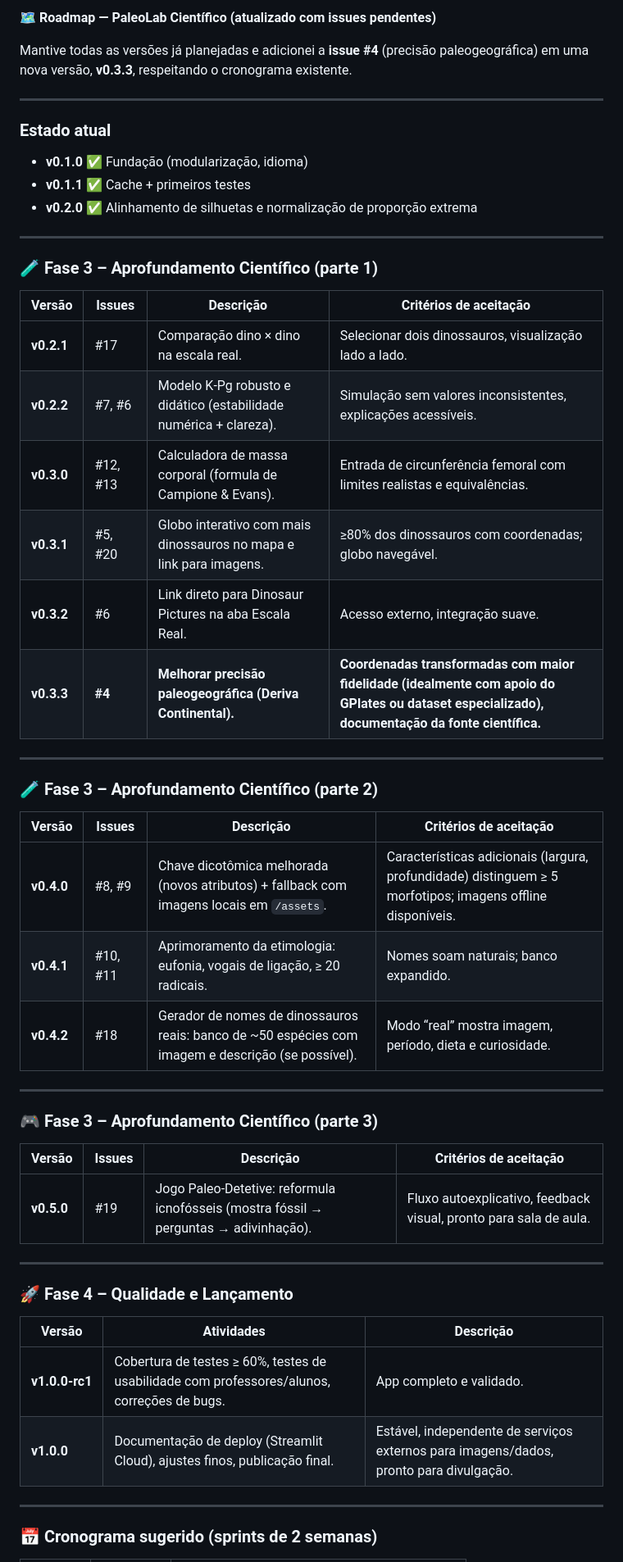
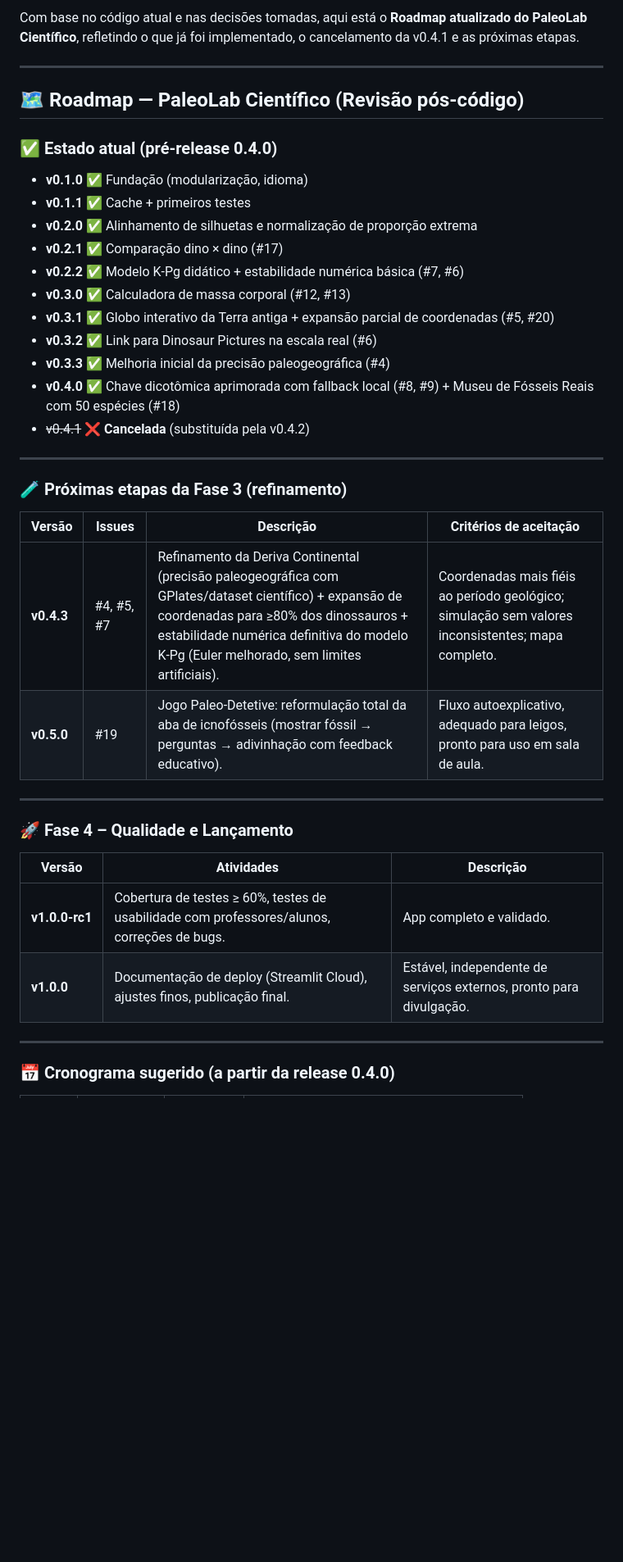
Before and after one commit to fael0306/dino, a Markdown page: roadmap.md, the part around one of its changes. Shown at 82% size. GitHub-like rendering; blank space fills up the shorter version.

```diff
--- a/roadmap.md
+++ b/roadmap.md
@@ -1,44 +1,30 @@
-**🗺️ Roadmap — PaleoLab Científico (atualizado com issues pendentes)**
-
-Mantive todas as versões já planejadas e adicionei a **issue #4** (precisão paleogeográfica) em uma nova versão, **v0.3.3**, respeitando o cronograma existente.
+Com base no código atual e nas decisões tomadas, aqui está o **Roadmap atualizado do PaleoLab Científico**, refletindo o que já foi implementado, o cancelamento da v0.4.1 e as próximas etapas.
 
 ---
 
-### Estado atual
+## 🗺️ Roadmap — PaleoLab Científico (Revisão pós‑código)
+
+### ✅ Estado atual (pré‑release 0.4.0)
 - **v0.1.0** ✅ Fundação (modularização, idioma)
 - **v0.1.1** ✅ Cache + primeiros testes
 - **v0.2.0** ✅ Alinhamento de silhuetas e normalização de proporção extrema
+- **v0.2.1** ✅ Comparação dino × dino (#17)
+- **v0.2.2** ✅ Modelo K‑Pg didático + estabilidade numérica básica (#7, #6)
+- **v0.3.0** ✅ Calculadora de massa corporal (#12, #13)
+- **v0.3.1** ✅ Globo interativo da Terra antiga + expansão parcial de coordenadas (#5, #20)
+- **v0.3.2** ✅ Link para Dinosaur Pictures na escala real (#6)
+- **v0.3.3** ✅ Melhoria inicial da precisão paleogeográfica (#4)
+- **v0.4.0** ✅ Chave dicotômica aprimorada com fallback local (#8, #9) + Museu de Fósseis Reais com 50 espécies (#18)
+- ~~v0.4.1~~ ❌ **Cancelada** (substituída pela v0.4.2)
 
 ---
 
-### 🧪 Fase 3 – Aprofundamento Científico (parte 1)
+### 🧪 Próximas etapas da Fase 3 (refinamento)
 
 | Versão | Issues | Descrição | Critérios de aceitação |
 |--------|--------|-----------|------------------------|
-| **v0.2.1** | #17 | Comparação dino × dino na escala real. | Selecionar dois dinossauros, visualização lado a lado. |
-| **v0.2.2** | #7, #6 | Modelo K‑Pg robusto e didático (estabilidade numérica + clareza). | Simulação sem valores inconsistentes, explicações acessíveis. |
-| **v0.3.0** | #12, #13 | Calculadora de massa corporal (formula de Campione & Evans). | Entrada de circunferência femoral com limites realistas e equivalências. |
-| **v0.3.1** | #5, #20 | Globo interativo com mais dinossauros no mapa e link para imagens. | ≥80% dos dinossauros com coordenadas; globo navegável. |
-| **v0.3.2** | #6 | Link direto para Dinosaur Pictures na aba Escala Real. | Acesso externo, integração suave. |
-| **v0.3.3** | **#4** | **Melhorar precisão paleogeográfica (Deriva Continental).** | **Coordenadas transformadas com maior fidelidade (idealmente com apoio do GPlates ou dataset especializado), documentação da fonte científica.** |
-
----
-
-### 🧪 Fase 3 – Aprofundamento Científico (parte 2)
-
-| Versão | Issues | Descrição | Critérios de aceitação |
-|--------|--------|-----------|------------------------|
-| **v0.4.0** | #8, #9 | Chave dicotômica melhorada (novos atributos) + fallback com imagens locais em `/assets`. | Características adicionais (largura, profundidade) distinguem ≥ 5 morfotipos; imagens offline disponíveis. |
-| **v0.4.1** | #10, #11 | Aprimoramento da etimologia: eufonia, vogais de ligação, ≥ 20 radicais. | Nomes soam naturais; banco expandido. |
-| **v0.4.2** | #18 | Gerador de nomes de dinossauros reais: banco de ~50 espécies com imagem e descrição (se possível). | Modo “real” mostra imagem, período, dieta e curiosidade. |
-
----
-
-### 🎮 Fase 3 – Aprofundamento Científico (parte 3)
-
-| Versão | Issues | Descrição | Critérios de aceitação |
-|--------|--------|-----------|------------------------|
-| **v0.5.0** | #19 | Jogo Paleo‑Detetive: reformula icnofósseis (mostra fóssil → perguntas → adivinhação). | Fluxo autoexplicativo, feedback visual, pronto para sala de aula. |
+| **v0.4.3** | #4, #5, #7 | Refinamento da Deriva Continental (precisão paleogeográfica com GPlates/dataset científico) + expansão de coordenadas para ≥80% dos dinossauros + estabilidade numérica definitiva do modelo K‑Pg (Euler melhorado, sem limites artificiais). | Coordenadas mais fiéis ao período geológico; simulação sem valores inconsistentes; mapa completo. |
+| **v0.5.0** | #19 | Jogo Paleo‑Detetive: reformulação total da aba de icnofósseis (mostrar fóssil → perguntas → adivinhação com feedback educativo). | Fluxo autoexplicativo, adequado para leigos, pronto para uso em sala de aula. |
 
 ---
 
@@ -47,9 +33,9 @@ Mantive todas as versões já planejadas e adicionei a **issue #4** (precisão p
 | Versão | Atividades | Descrição |
 |--------|-----------|-----------|
 | **v1.0.0‑rc1** | Cobertura de testes ≥ 60%, testes de usabilidade com professores/alunos, correções de bugs. | App completo e validado. |
-| **v1.0.0** | Documentação de deploy (Streamlit Cloud), ajustes finos, publicação final. | Estável, independente de serviços externos para imagens/dados, pronto para divulgação. |
+| **v1.0.0** | Documentação de deploy (Streamlit Cloud), ajustes finos, publicação final. | Estável, independente de serviços externos, pronto para divulgação. |
 
 ---
 
-### 📅 Cronograma sugerido (sprints de 2 semanas)
+### 📅 Cronograma sugerido (a partir da release 0.4.0)
 
```
Also changed, not shown: other parts of roadmap.md (+17 -15 lines).
